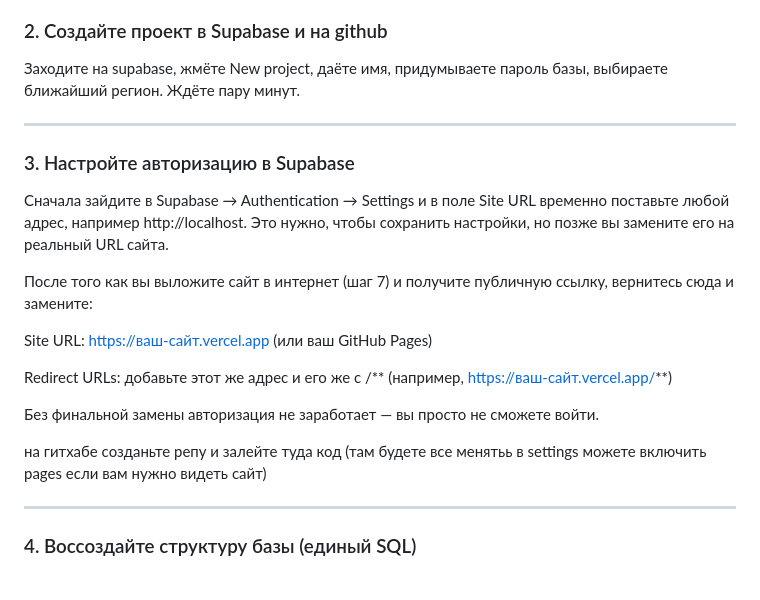
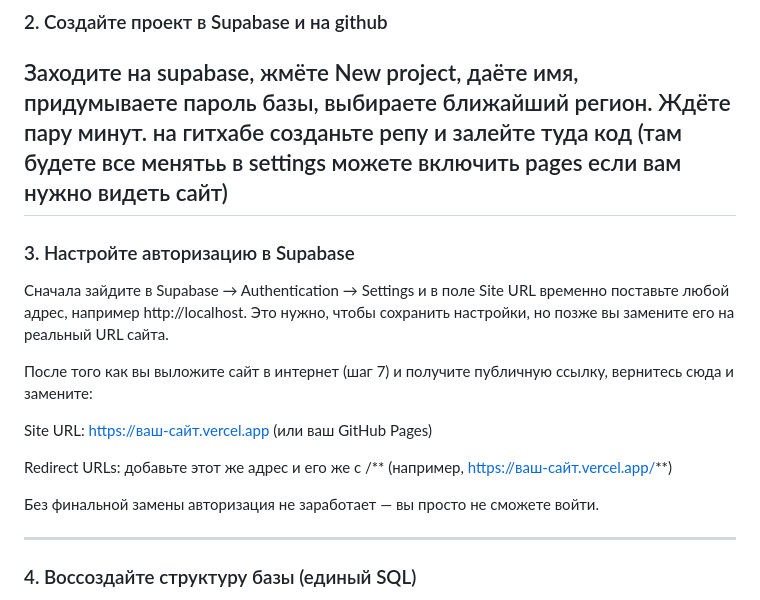
Before and after one commit to pap3ryyy/murinopedia, a Markdown page: README.md, the part around the change. Rendered like a GitHub page.

```diff
--- a/README.md
+++ b/README.md
@@ -14,7 +14,7 @@
 ### 2. Создайте проект в Supabase и на github
 
 Заходите на supabase, жмёте New project, даёте имя, придумываете пароль базы, выбираете ближайший регион. Ждёте пару минут.
-
+на гитхабе созданьте репу и залейте туда код (там будете все менятьь в settings можете включить pages если вам нужно видеть сайт)
 ---
 
 ### 3. Настройте авторизацию в Supabase
@@ -28,7 +28,6 @@ Redirect URLs: добавьте этот же адрес и его же с /** (
 
 Без финальной замены авторизация не заработает — вы просто не сможете войти.
 
-на гитхабе созданьте репу и залейте туда код (там будете все менятьь в settings можете включить pages если вам нужно видеть сайт)
 
 ---
 
```
